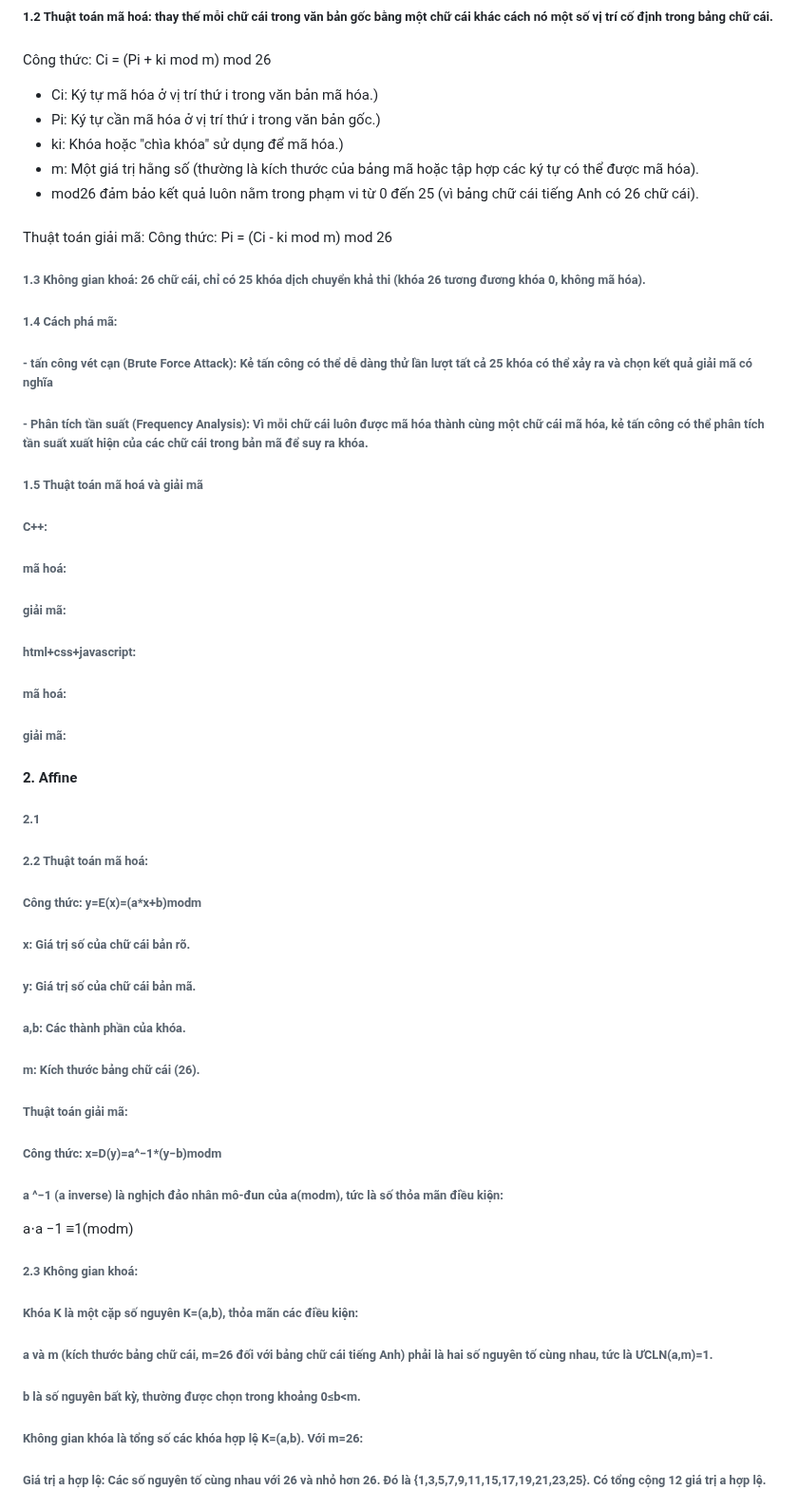
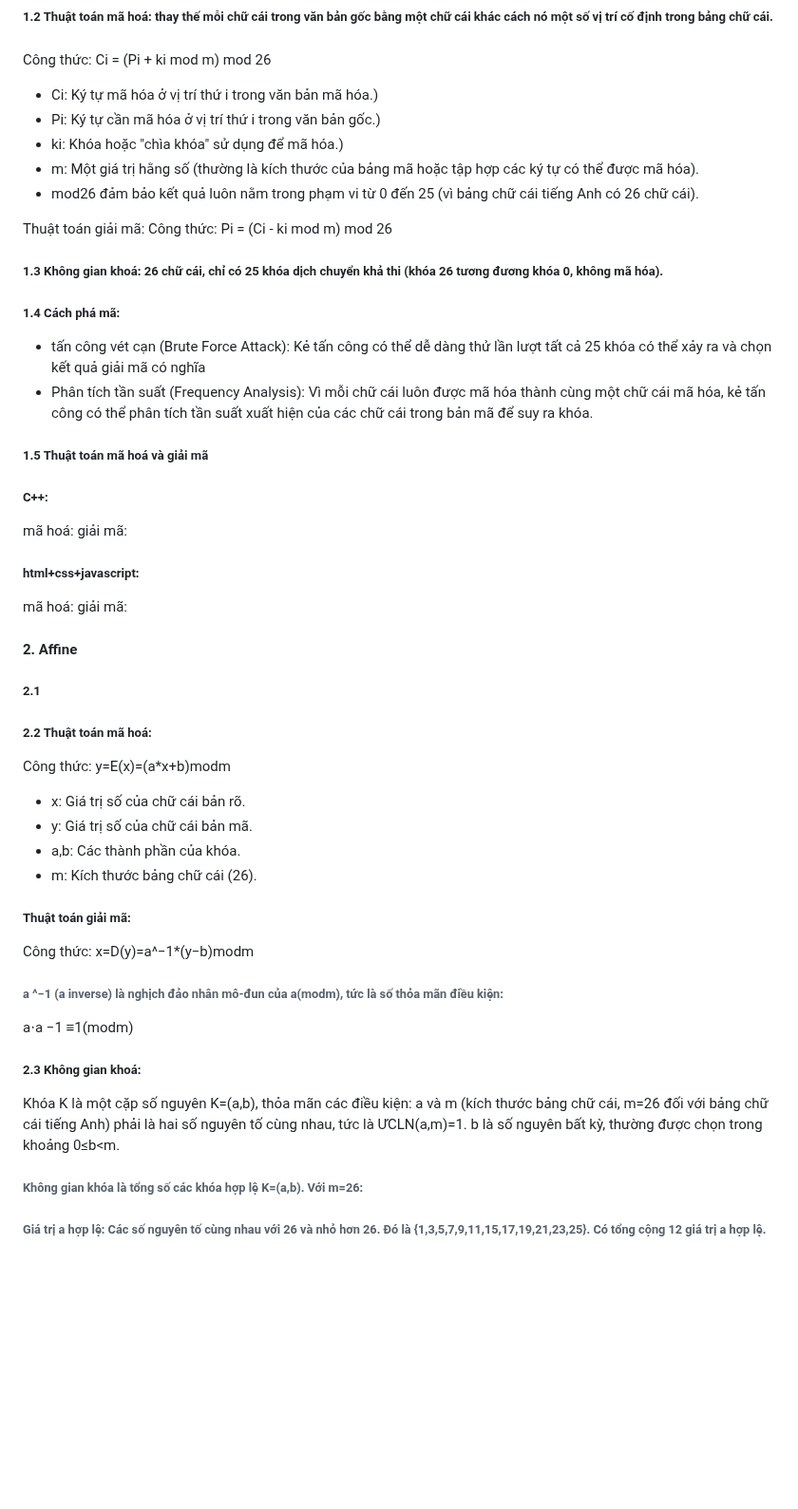
Before and after one commit to D-Q-Minh/k58ktp_baitap1, a Markdown page: README.md, the part around one of its changes. Shown at 95% size. GitHub-like rendering; blank space fills up the shorter version.

```diff
--- a/README.md
+++ b/README.md
@@ -28,44 +28,42 @@ Với mỗi phương pháp, hãy tìm hiểu:
  - m: Một giá trị hằng số (thường là kích thước của bảng mã hoặc tập hợp các ký tự có thể được mã hóa).
  - mod26 đảm bảo kết quả luôn nằm trong phạm vi từ 0 đến 25 (vì bảng chữ cái tiếng Anh có 26 chữ cái).
 
-######
 Thuật toán giải mã:
 Công thức: Pi = (Ci - ki mod m) mod 26
-######
 
-###### 1.3 Không gian khoá: 26 chữ cái, chỉ có 25 khóa dịch chuyển khả thi (khóa 26 tương đương khóa 0, không mã hóa).
+##### 1.3 Không gian khoá: 26 chữ cái, chỉ có 25 khóa dịch chuyển khả thi (khóa 26 tương đương khóa 0, không mã hóa).
 
-###### 1.4 Cách phá mã:
-###### - tấn công vét cạn (Brute Force Attack): Kẻ tấn công có thể dễ dàng thử lần lượt tất cả 25 khóa có thể xảy ra và chọn kết quả giải mã có nghĩa
-###### - Phân tích tần suất (Frequency Analysis): Vì mỗi chữ cái luôn được mã hóa thành cùng một chữ cái mã hóa, kẻ tấn công có thể phân tích tần suất xuất hiện của các chữ cái trong bản mã để suy ra khóa.
+##### 1.4 Cách phá mã:
+ - tấn công vét cạn (Brute Force Attack): Kẻ tấn công có thể dễ dàng thử lần lượt tất cả 25 khóa có thể xảy ra và chọn kết quả giải mã có nghĩa
+ - Phân tích tần suất (Frequency Analysis): Vì mỗi chữ cái luôn được mã hóa thành cùng một chữ cái mã hóa, kẻ tấn công có thể phân tích tần suất xuất hiện của các chữ cái trong bản mã để suy ra khóa.
 
-###### 1.5 Thuật toán mã hoá và giải mã
-###### C++:
-###### mã hoá:
-###### giải mã:
+##### 1.5 Thuật toán mã hoá và giải mã
+##### C++:
+mã hoá:
+giải mã:
 
-###### html+css+javascript:
-###### mã hoá:
-###### giải mã:
+##### html+css+javascript:
+mã hoá:
+giải mã:
 
 #### 2. Affine
-###### 2.1
-###### 2.2 Thuật toán mã hoá:
-###### Công thức: y=E(x)=(a*x+b)modm
-###### x: Giá trị số của chữ cái bản rõ.
-###### y: Giá trị số của chữ cái bản mã.
-###### a,b: Các thành phần của khóa.
-###### m: Kích thước bảng chữ cái (26).
+##### 2.1
+##### 2.2 Thuật toán mã hoá:
+Công thức: y=E(x)=(a*x+b)modm
+ - x: Giá trị số của chữ cái bản rõ.
+ - y: Giá trị số của chữ cái bản mã.
+ - a,b: Các thành phần của khóa.
+ - m: Kích thước bảng chữ cái (26).
 
-###### Thuật toán giải mã:
-###### Công thức: x=D(y)=a^−1*(y−b)modm
+##### Thuật toán giải mã:
+Công thức: x=D(y)=a^−1*(y−b)modm
 ###### a ^−1 (a inverse) là nghịch đảo nhân mô-đun của a(modm), tức là số thỏa mãn điều kiện:
+a⋅a −1 ≡1(modm)
 
-a⋅a −1 ≡1(modm)
-###### 2.3 Không gian khoá:
-###### Khóa K là một cặp số nguyên K=(a,b), thỏa mãn các điều kiện:
-###### a và m (kích thước bảng chữ cái, m=26 đối với bảng chữ cái tiếng Anh) phải là hai số nguyên tố cùng nhau, tức là ƯCLN(a,m)=1.
-###### b là số nguyên bất kỳ, thường được chọn trong khoảng 0≤b<m.
+##### 2.3 Không gian khoá:
+Khóa K là một cặp số nguyên K=(a,b), thỏa mãn các điều kiện:
+a và m (kích thước bảng chữ cái, m=26 đối với bảng chữ cái tiếng Anh) phải là hai số nguyên tố cùng nhau, tức là ƯCLN(a,m)=1.
+b là số nguyên bất kỳ, thường được chọn trong khoảng 0≤b<m.
 
 ###### Không gian khóa là tổng số các khóa hợp lệ K=(a,b). Với m=26:
 ###### Giá trị a hợp lệ: Các số nguyên tố cùng nhau với 26 và nhỏ hơn 26. Đó là {1,3,5,7,9,11,15,17,19,21,23,25}. Có tổng cộng 12 giá trị a hợp lệ.
```
Also changed, not shown: other parts of README.md (+58 -57 lines).
